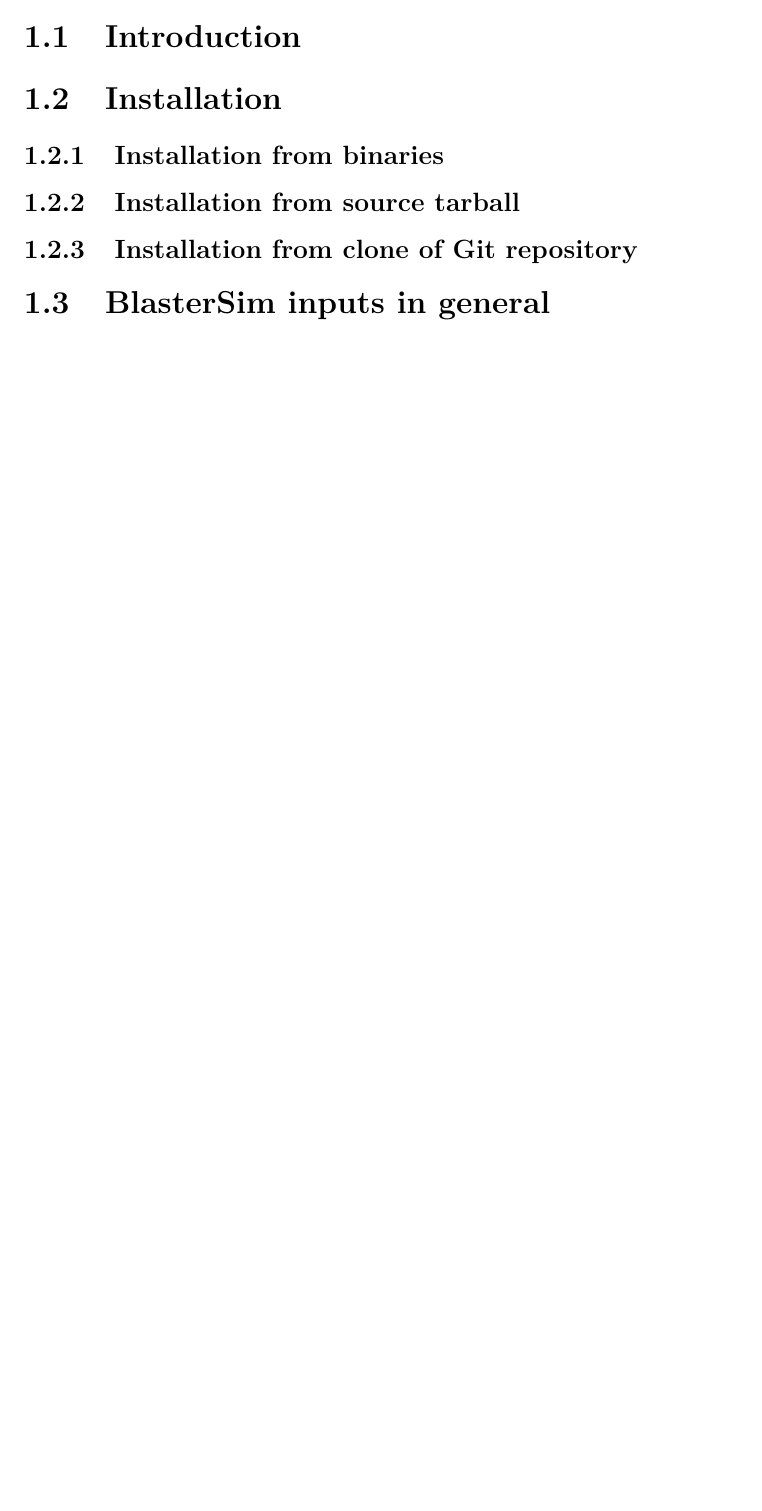
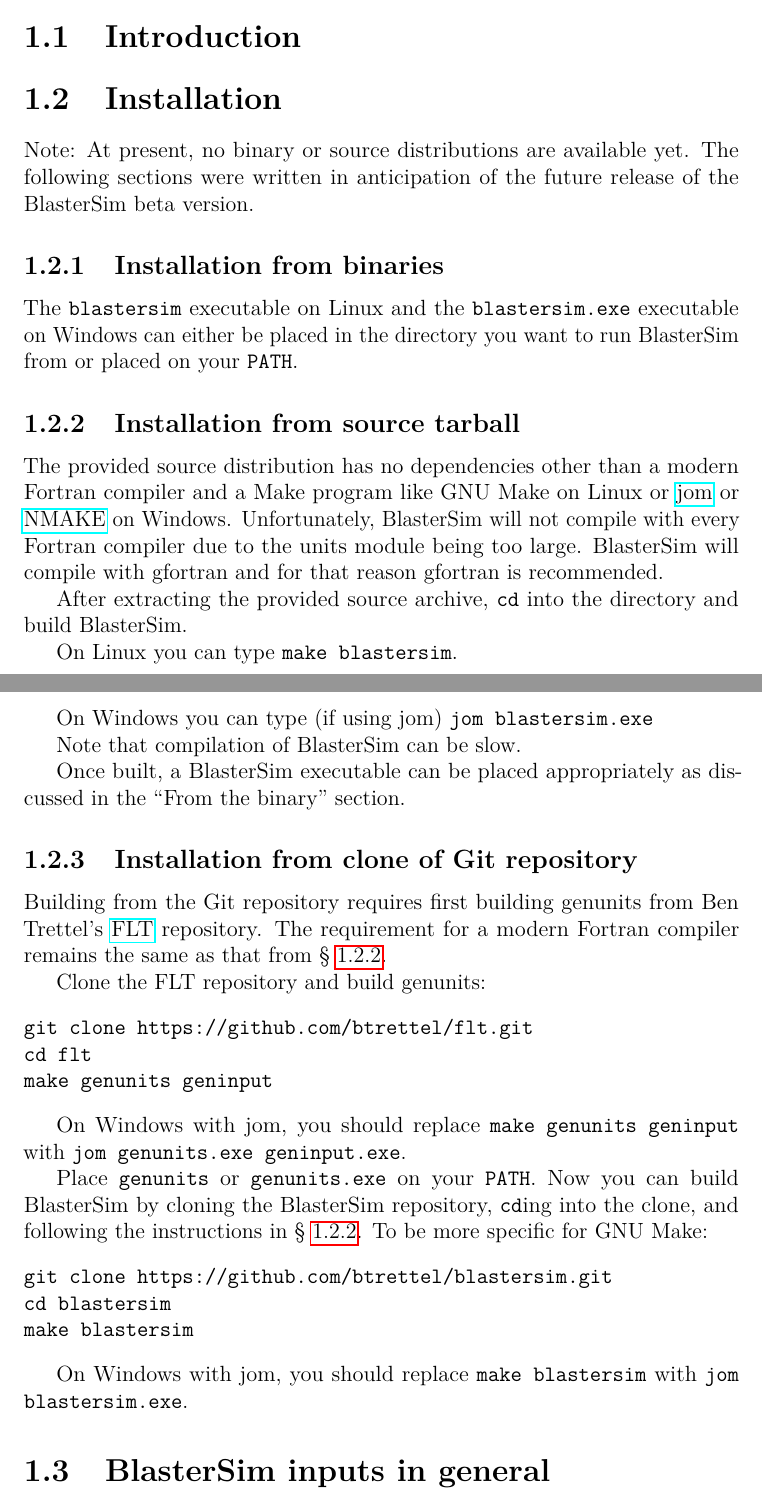
Before and after one commit to btrettel/blastersim, a LaTeX document (docs/blastersim.tex, which reads docs/usage.tex): part of page 3 of 11 before the commit and two parts of pages 4 and 5 of 13 after it, the two joined at a grey line, cut so that both start at the same text, the shorter picture padded with empty space. Compiled offline with pdfLaTeX; a LaTeX package or settings file that is missing is left out.

Commit message:
docs: Moved nearly everything from README.md to the LaTeX documentation.

```diff
--- a/docs/usage.tex
+++ b/docs/usage.tex
@@ -7,14 +7,55 @@
 \section{Installation}
 % TODO
 
+Note: At present, no binary or source distributions are available yet.
+The following sections were written in anticipation of the future release of the BlasterSim beta version.
+
 \subsection{Installation from binaries}
-% TODO
+
+The \texttt{blastersim} executable on Linux and the \texttt{blastersim.exe} executable on Windows can either be placed in the directory you want to run BlasterSim from or placed on your \texttt{PATH}.
 
 \subsection{Installation from source tarball}
-% TODO
+\label{sec:installation from source tarball}
+
+The provided source distribution has no dependencies other than a modern Fortran compiler and a Make program like GNU Make on Linux or \href{https://wiki.qt.io/Jom}{jom} or \href{https://learn.microsoft.com/en-us/cpp/build/reference/nmake-reference?view=msvc-170}{NMAKE} on Windows.
+Unfortunately, BlasterSim will not compile with every Fortran compiler due to the units module being too large.
+BlasterSim will compile with gfortran and for that reason gfortran is recommended.
+
+After extracting the provided source archive, \texttt{cd} into the directory and build BlasterSim.
+
+On Linux you can type \texttt{make blastersim}.
+
+On Windows you can type (if using jom) \texttt{jom blastersim.exe}
+
+Note that compilation of BlasterSim can be slow.
+
+Once built, a BlasterSim executable can be placed appropriately as discussed in the ``From the binary'' section.
 
 \subsection{Installation from clone of Git repository}
 % TODO
+
+Building from the Git repository requires first building genunits from Ben Trettel's \href{https://github.com/btrettel/flt/}{FLT} repository.
+The requirement for a modern Fortran compiler remains the same as that from \secref{installation from source tarball}.
+
+Clone the FLT repository and build genunits:
+\begin{verbatim}
+git clone https://github.com/btrettel/flt.git
+cd flt
+make genunits geninput
+\end{verbatim}
+
+On Windows with jom, you should replace \texttt{make genunits geninput} with \texttt{jom genunits.exe geninput.exe}.
+
+Place \texttt{genunits} or \texttt{genunits.exe} on your \texttt{PATH}.
+Now you can build BlasterSim by cloning the BlasterSim repository, \texttt{cd}ing into the clone, and following the instructions in \secref{installation from source tarball}.
+To be more specific for GNU Make:
+\begin{verbatim}
+git clone https://github.com/btrettel/blastersim.git
+cd blastersim
+make blastersim
+\end{verbatim}
+
+On Windows with jom, you should replace \texttt{make blastersim} with \texttt{jom blastersim.exe}.
 
 \section{BlasterSim inputs in general}
 % TODO
```
Also changed, not shown: docs/blastersim.tex (+12 -0 lines), docs/theory.tex (+18 -0 lines), README.md, docs/usage.tex (5 more changed lines), 2 other files.
